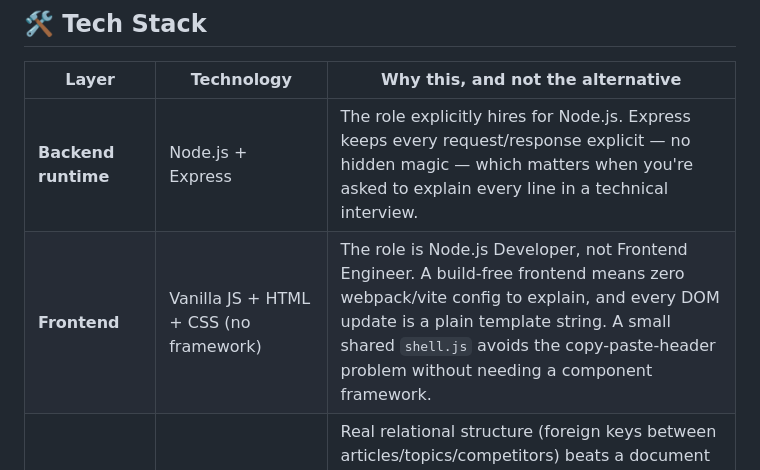
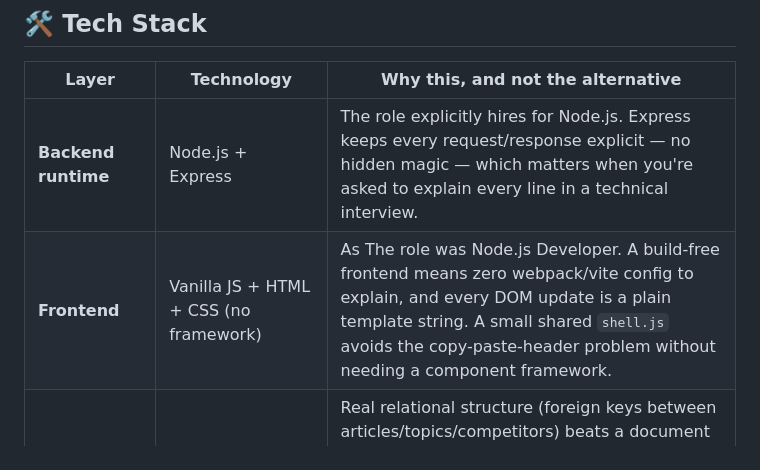
Before and after one commit to Animesht1008/FashionIntel, a Markdown page: README.md, the part around the change. GitHub-like rendering.

```diff
--- a/README.md
+++ b/README.md
@@ -22,7 +22,7 @@ An AI-powered Node.js agent that monitors fashion brand news in real time, filte
 | Layer | Technology | Why this, and not the alternative |
 |---|---|---|
 | **Backend runtime** | Node.js + Express | The role explicitly hires for Node.js. Express keeps every request/response explicit — no hidden magic — which matters when you're asked to explain every line in a technical interview. |
-| **Frontend** | Vanilla JS + HTML + CSS (no framework) | The role is Node.js Developer, not Frontend Engineer. A build-free frontend means zero webpack/vite config to explain, and every DOM update is a plain template string. A small shared `shell.js` avoids the copy-paste-header problem without needing a component framework. |
+| **Frontend** | Vanilla JS + HTML + CSS (no framework) | As The role was Node.js Developer. A build-free frontend means zero webpack/vite config to explain, and every DOM update is a plain template string. A small shared `shell.js` avoids the copy-paste-header problem without needing a component framework. |
 | **Database** | Supabase (PostgreSQL) | Real relational structure (foreign keys between articles/topics/competitors) beats a document store here, since the linking-bug fix in §5.1 depends on relational integrity. Supabase specifically because it's free-tier friendly and gives hosted Postgres + a client SDK with zero ops. |
 | **AI** | Groq + Llama 3.3 70B | Sub-second inference per article and a generous free tier. `response_format: json_object` gives structured-output guarantees comparable to OpenAI's function calling. |
 | **News source** | GNews API | Simple REST API, workable free tier (100 req/day) for an MVP, no complex auth. |
```
